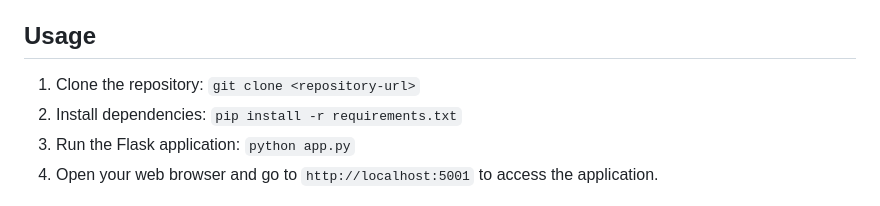
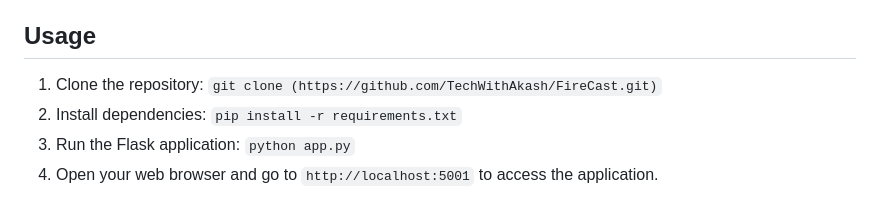
Before and after one commit to TechWithAkash/FireCast, a Markdown page: README.md, the part around one of its changes. Rendered like a GitHub page.

```diff
--- a/README.md
+++ b/README.md
@@ -21,7 +21,7 @@ The dataset was initially compiled in 2018 and was first contributed to the UCI
 
 ## Usage
 
-1. Clone the repository: `git clone <repository-url>`
+1. Clone the repository: `git clone (https://github.com/TechWithAkash/FireCast.git)`
 2. Install dependencies: `pip install -r requirements.txt`
 3. Run the Flask application: `python app.py`
 4. Open your web browser and go to `http://localhost:5001` to access the application.
```
Also changed, not shown: other parts of README.md (+1 -1 lines).
